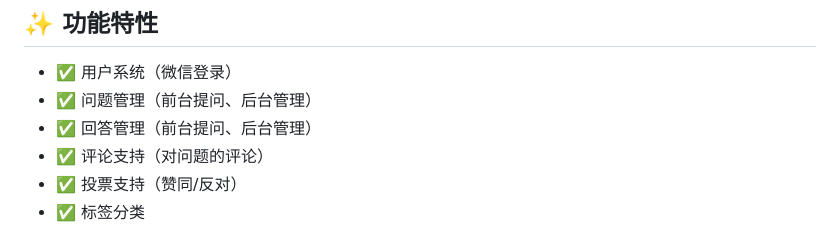
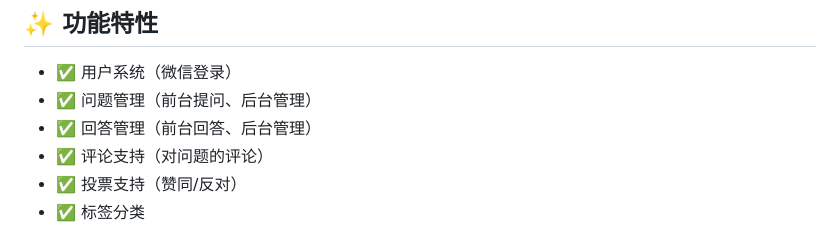
Before and after one commit to charlie-zhang-code/techqa, a Markdown page: README.md, the part around the change. Drawn GitHub-style.

```diff
--- a/README.md
+++ b/README.md
@@ -11,7 +11,7 @@
 
 - ✅ 用户系统（微信登录）
 - ✅ 问题管理（前台提问、后台管理）
-- ✅ 回答管理（前台提问、后台管理）
+- ✅ 回答管理（前台回答、后台管理）
 - ✅ 评论支持（对问题的评论）
 - ✅ 投票支持（赞同/反对）
 - ✅ 标签分类
```
